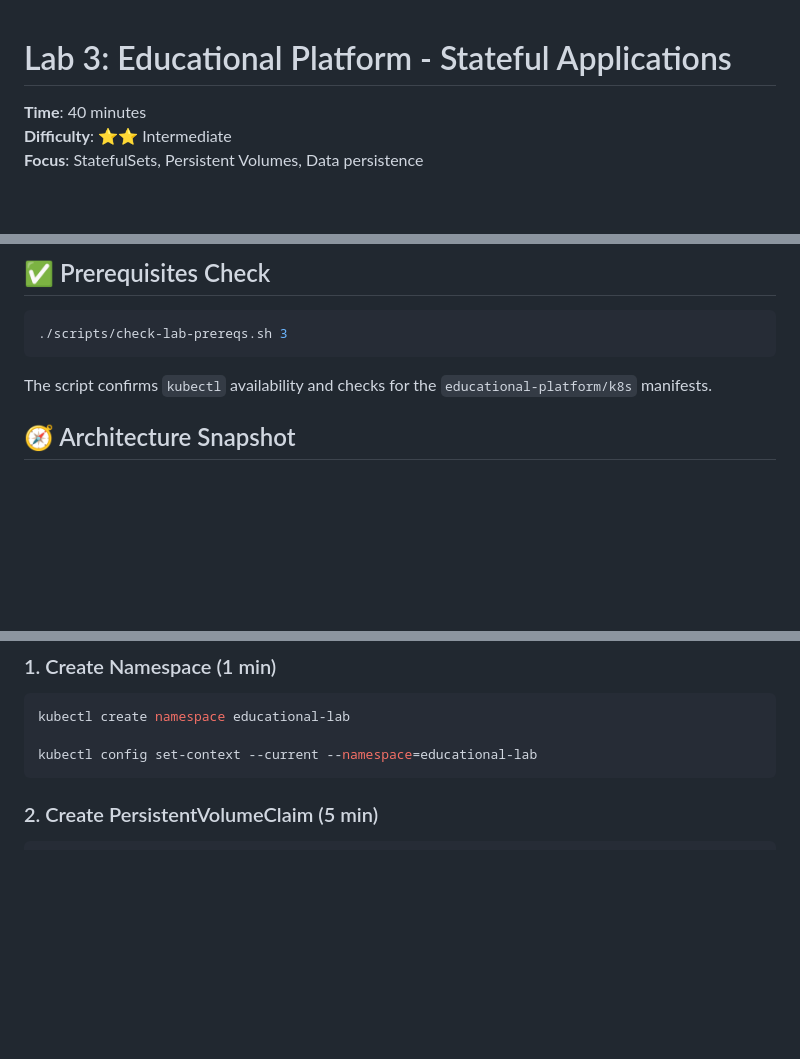
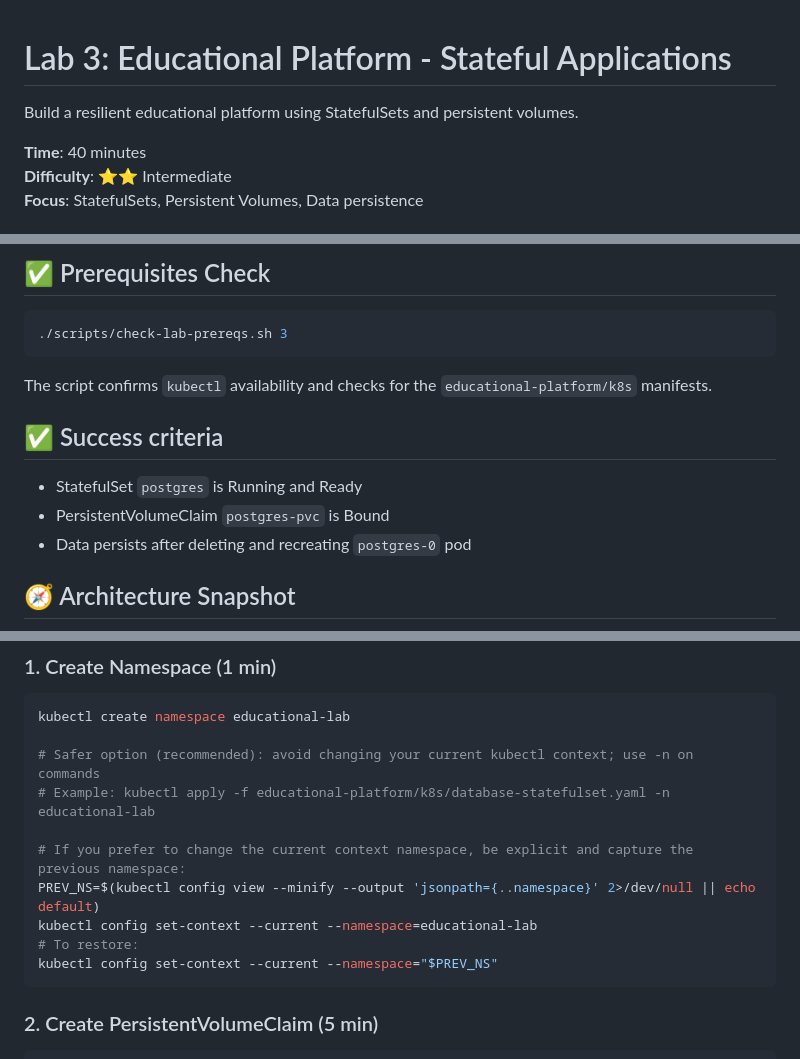
Before and after one commit to temitayocharles/stack-to-k8s, a Markdown page: labs/03-educational-stateful.md, 3 parts joined by grey strips. Drawn GitHub-style; blank space fills up the shorter version.

Commit message:
docs(lab): add tagline, success criteria, and safer namespace guidance to lab 3

````diff
--- a/labs/03-educational-stateful.md
+++ b/labs/03-educational-stateful.md
@@ -1,4 +1,5 @@
 # Lab 3: Educational Platform - Stateful Applications
+Build a resilient educational platform using StatefulSets and persistent volumes.
 
 **Time**: 40 minutes
 **Difficulty**: ⭐⭐ Intermediate
@@ -27,6 +28,12 @@ Deploy an educational platform with persistent database storage. Learn how to ma
 
 The script confirms `kubectl` availability and checks for the `educational-platform/k8s` manifests.
 
+## ✅ Success criteria
+
+- StatefulSet `postgres` is Running and Ready
+- PersistentVolumeClaim `postgres-pvc` is Bound
+- Data persists after deleting and recreating `postgres-0` pod
+
 ## 🧭 Architecture Snapshot
 
 ```mermaid
@@ -51,7 +58,14 @@ graph LR
 ```bash
 kubectl create namespace educational-lab
 
+# Safer option (recommended): avoid changing your current kubectl context; use -n on commands
+# Example: kubectl apply -f educational-platform/k8s/database-statefulset.yaml -n educational-lab
+
+# If you prefer to change the current context namespace, be explicit and capture the previous namespace:
+PREV_NS=$(kubectl config view --minify --output 'jsonpath={..namespace}' 2>/dev/null || echo default)
 kubectl config set-context --current --namespace=educational-lab
+# To restore:
+kubectl config set-context --current --namespace="$PREV_NS"
 ```
 
 ### 2. Create PersistentVolumeClaim (5 min)
````
